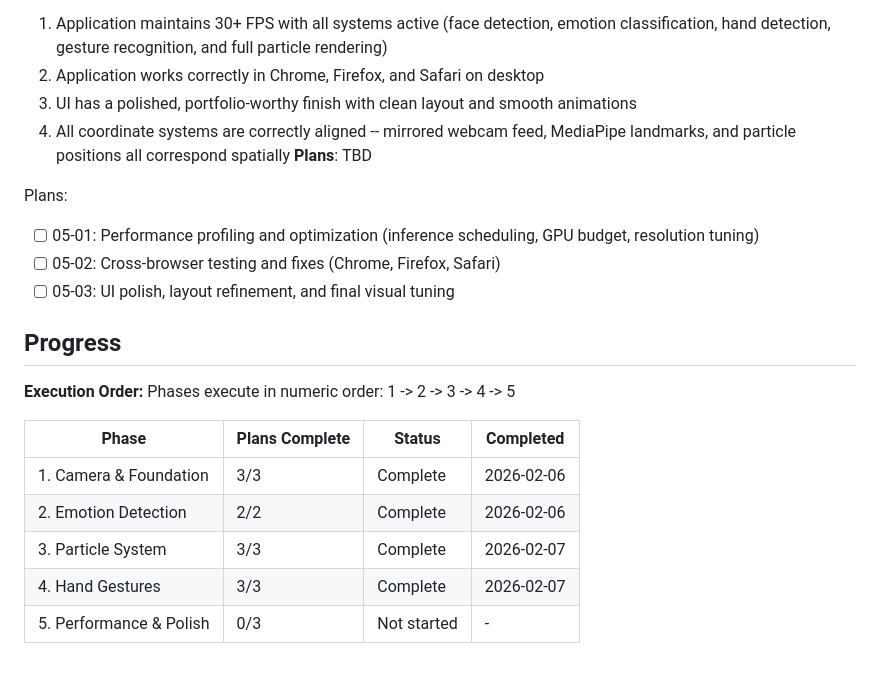
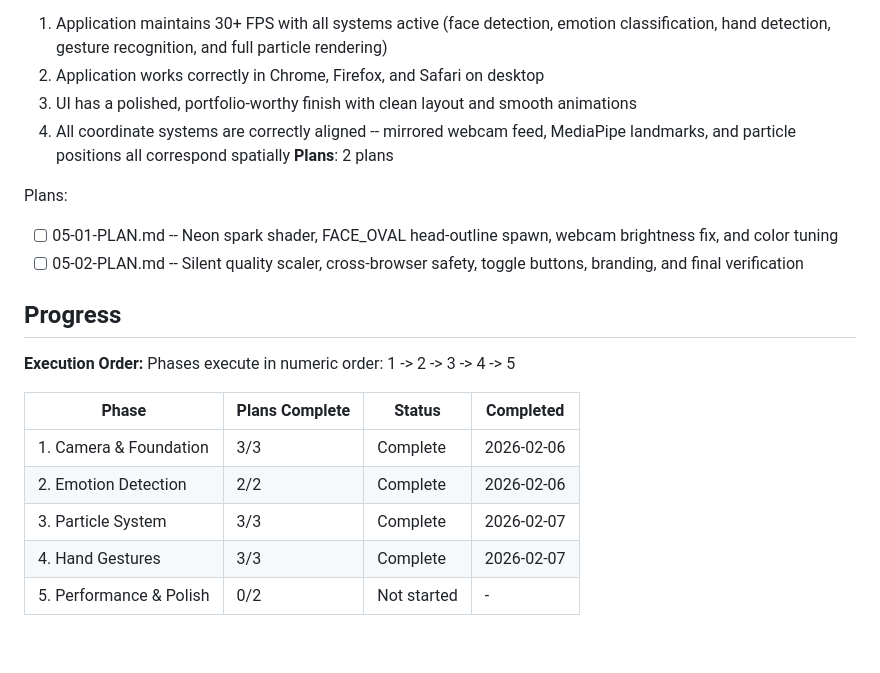
Before and after one commit to JimmyDore/emotion-aura, a Markdown page: .planning/ROADMAP.md, the part around the change. GitHub-like rendering.

Commit message:
docs(05): create phase plan
Phase 05: Performance & Polish
- 2 plan(s) in 2 wave(s)
- 1 parallel (wave 1), 1 sequential (wave 2)
- Ready for execution

Co-Authored-By: Claude Opus 4.6 <noreply@anthropic.com>

```diff
--- a/.planning/ROADMAP.md
+++ b/.planning/ROADMAP.md
@@ -94,12 +94,11 @@ Plans:
   2. Application works correctly in Chrome, Firefox, and Safari on desktop
   3. UI has a polished, portfolio-worthy finish with clean layout and smooth animations
   4. All coordinate systems are correctly aligned -- mirrored webcam feed, MediaPipe landmarks, and particle positions all correspond spatially
-**Plans**: TBD
+**Plans**: 2 plans
 
 Plans:
-- [ ] 05-01: Performance profiling and optimization (inference scheduling, GPU budget, resolution tuning)
-- [ ] 05-02: Cross-browser testing and fixes (Chrome, Firefox, Safari)
-- [ ] 05-03: UI polish, layout refinement, and final visual tuning
+- [ ] 05-01-PLAN.md -- Neon spark shader, FACE_OVAL head-outline spawn, webcam brightness fix, and color tuning
+- [ ] 05-02-PLAN.md -- Silent quality scaler, cross-browser safety, toggle buttons, branding, and final verification
 
 ## Progress
 
@@ -112,4 +111,4 @@ Phases execute in numeric order: 1 -> 2 -> 3 -> 4 -> 5
 | 2. Emotion Detection | 2/2 | Complete | 2026-02-06 |
 | 3. Particle System | 3/3 | Complete | 2026-02-07 |
 | 4. Hand Gestures | 3/3 | Complete | 2026-02-07 |
-| 5. Performance & Polish | 0/3 | Not started | - |
+| 5. Performance & Polish | 0/2 | Not started | - |
```
Also changed, not shown: 2 other files.
